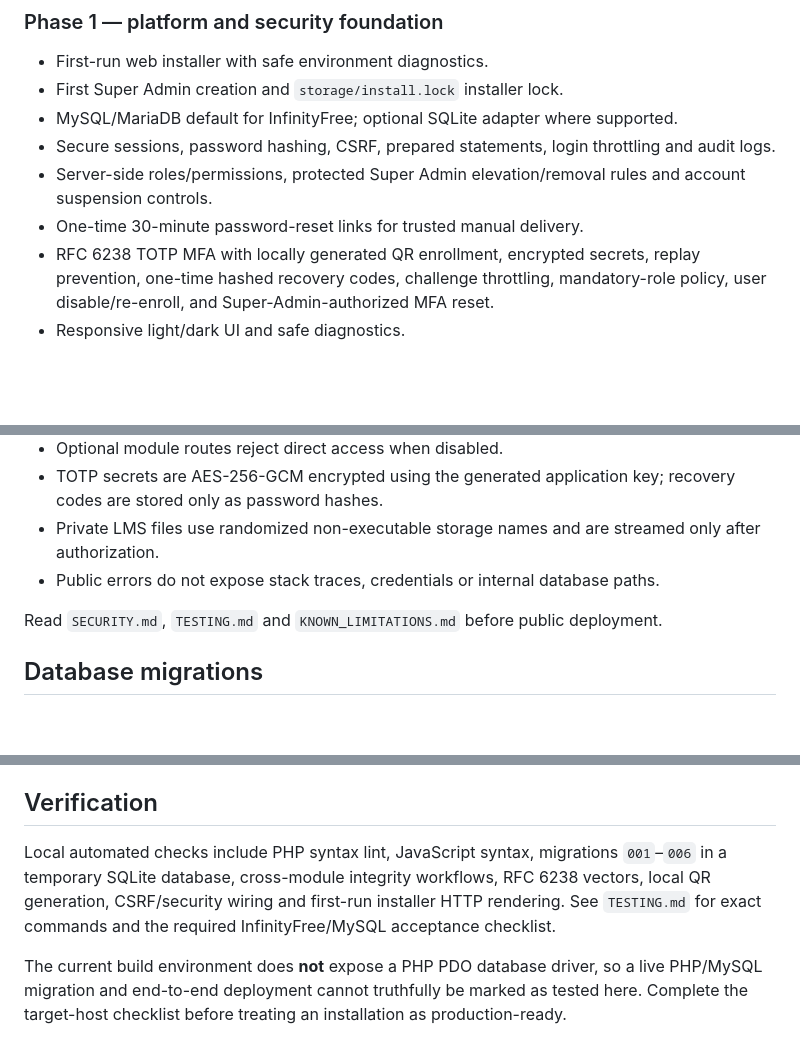
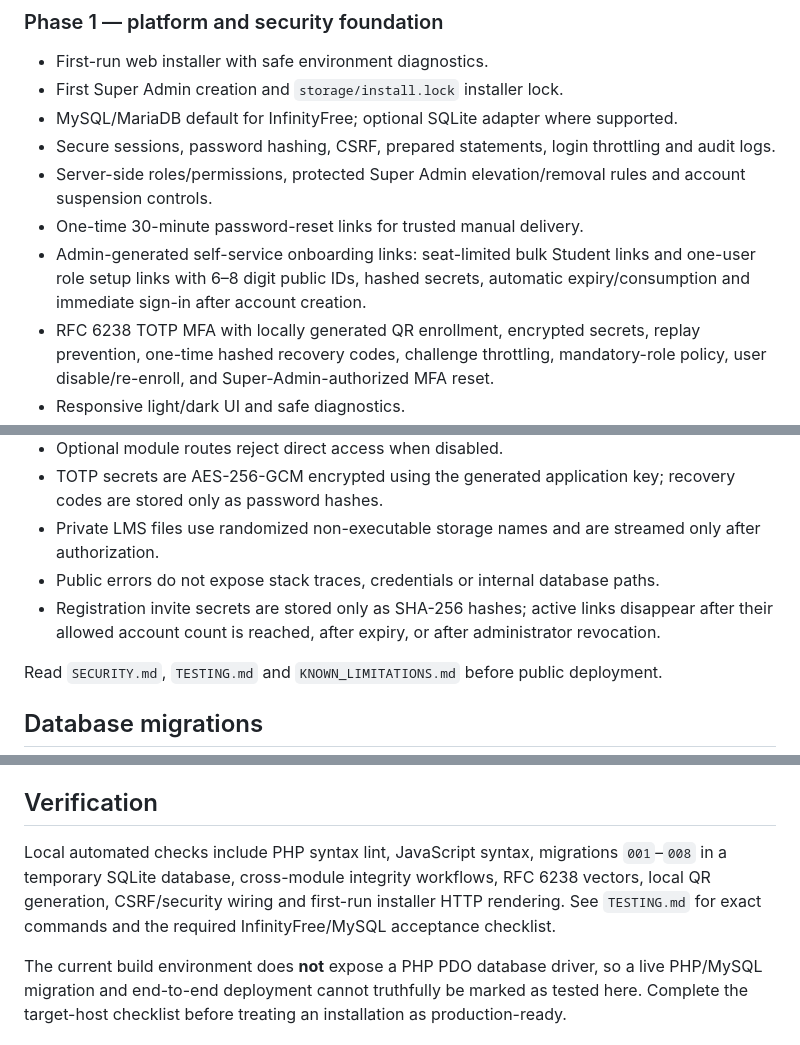
Before and after one commit to nadeemmhdm/open-lms, a Markdown page: README.md, 3 parts joined by grey strips. GitHub-like rendering; blank space fills up the shorter version.

```diff
--- a/README.md
+++ b/README.md
@@ -13,6 +13,7 @@ Phases 1–6 are implemented in this repository.
 - Secure sessions, password hashing, CSRF, prepared statements, login throttling and audit logs.
 - Server-side roles/permissions, protected Super Admin elevation/removal rules and account suspension controls.
 - One-time 30-minute password-reset links for trusted manual delivery.
+- Admin-generated self-service onboarding links: seat-limited bulk Student links and one-user role setup links with 6–8 digit public IDs, hashed secrets, automatic expiry/consumption and immediate sign-in after account creation.
 - RFC 6238 TOTP MFA with locally generated QR enrollment, encrypted secrets, replay prevention, one-time hashed recovery codes, challenge throttling, mandatory-role policy, user disable/re-enroll, and Super-Admin-authorized MFA reset.
 - Responsive light/dark UI and safe diagnostics.
 
@@ -107,6 +108,7 @@ Do not commit/generated-upload `config/config.php`, database credentials, instal
 - TOTP secrets are AES-256-GCM encrypted using the generated application key; recovery codes are stored only as password hashes.
 - Private LMS files use randomized non-executable storage names and are streamed only after authorization.
 - Public errors do not expose stack traces, credentials or internal database paths.
+- Registration invite secrets are stored only as SHA-256 hashes; active links disappear after their allowed account count is reached, after expiry, or after administrator revocation.
 
 Read `SECURITY.md`, `TESTING.md` and `KNOWN_LIMITATIONS.md` before public deployment.
 
@@ -133,7 +137,7 @@ Then open `http://127.0.0.1:8080/`. A supported PDO driver is required to comple
 
 ## Verification
 
-Local automated checks include PHP syntax lint, JavaScript syntax, migrations `001`–`006` in a temporary SQLite database, cross-module integrity workflows, RFC 6238 vectors, local QR generation, CSRF/security wiring and first-run installer HTTP rendering. See `TESTING.md` for exact commands and the required InfinityFree/MySQL acceptance checklist.
+Local automated checks include PHP syntax lint, JavaScript syntax, migrations `001`–`008` in a temporary SQLite database, cross-module integrity workflows, RFC 6238 vectors, local QR generation, CSRF/security wiring and first-run installer HTTP rendering. See `TESTING.md` for exact commands and the required InfinityFree/MySQL acceptance checklist.
 
 The current build environment does **not** expose a PHP PDO database driver, so a live PHP/MySQL migration and end-to-end deployment cannot truthfully be marked as tested here. Complete the target-host checklist before treating an installation as production-ready.
 
```
Also changed, not shown: other parts of README.md (+4 -2 lines).
